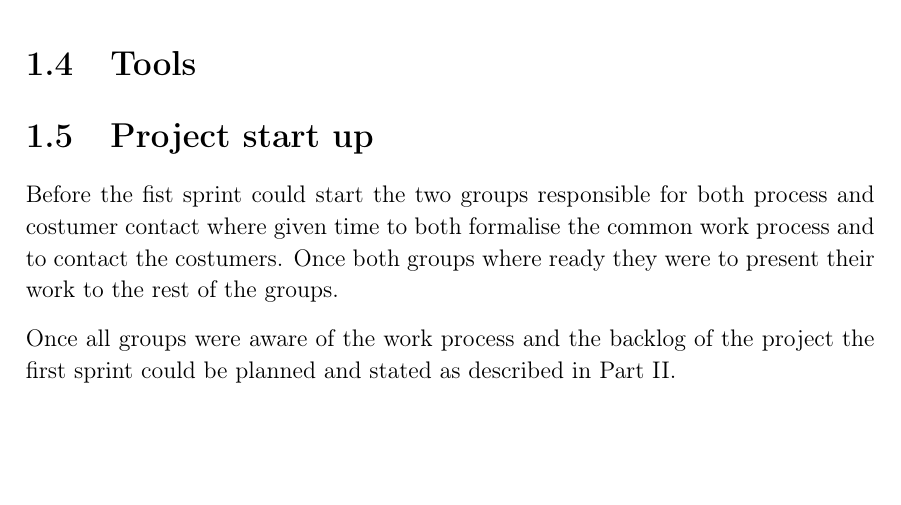
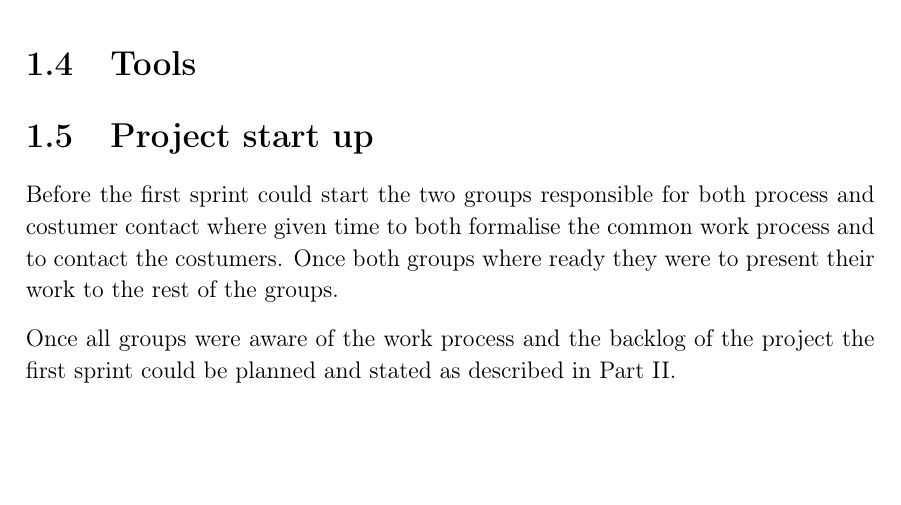
Before and after one commit to thomaslhansen/P6, a LaTeX thesis (report/main.tex, which reads report/1.Introduction/1.IntroductionCtrl.tex): part of page 10 of 19, cut so that both start at the same text. Compiled offline with pdfLaTeX.

Commit message:
Update 1.IntroductionCtrl.tex

```diff
--- a/report/1.Introduction/1.IntroductionCtrl.tex
+++ b/report/1.Introduction/1.IntroductionCtrl.tex
@@ -78,7 +78,7 @@ This split was made, to make sure that every group was involved with every aspec
 \section{Tools}
 
 \section{Project start up}
-Before the fist sprint could start the two groups responsible for both process and costumer contact where given time to both formalise the common work process and to contact the costumers.
+Before the first sprint could start the two groups responsible for both process and costumer contact where given time to both formalise the common work process and to contact the costumers.
 Once both groups where ready they were to present their work to the rest of the groups.
 
 Once all groups were aware of the work process and the backlog of the project the first sprint could be planned and stated as described in Part~\ref{PART:Sprints}.
```
